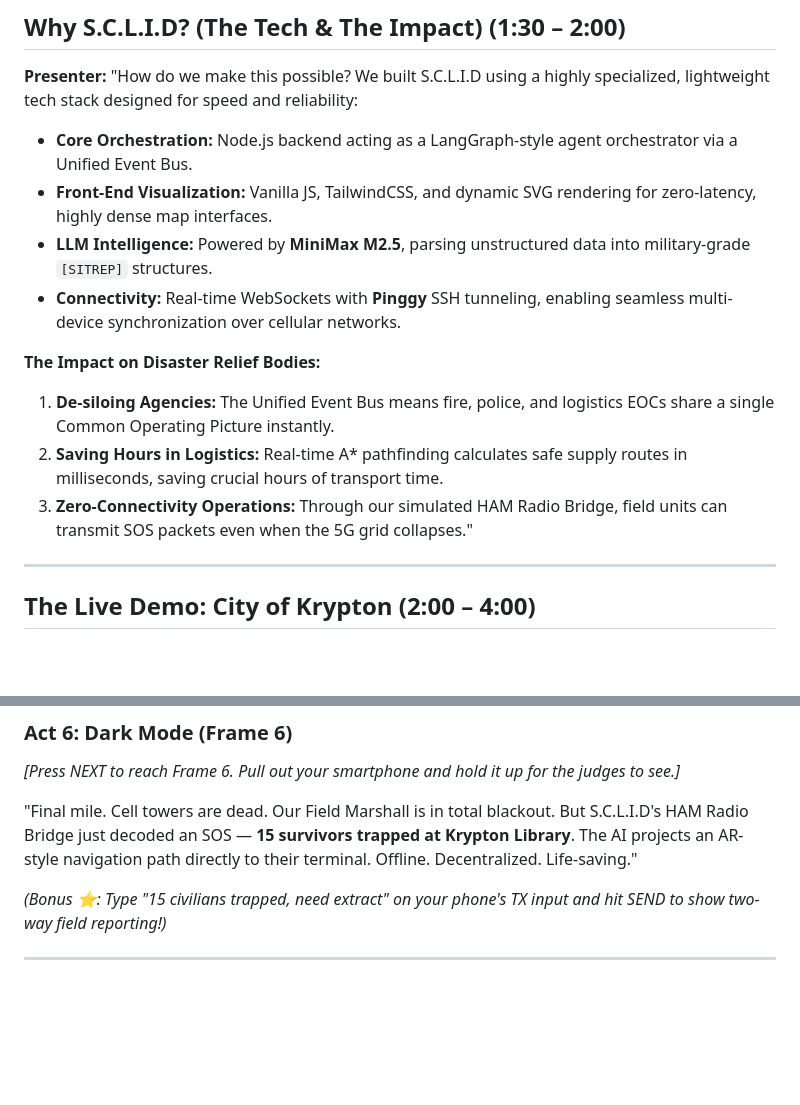
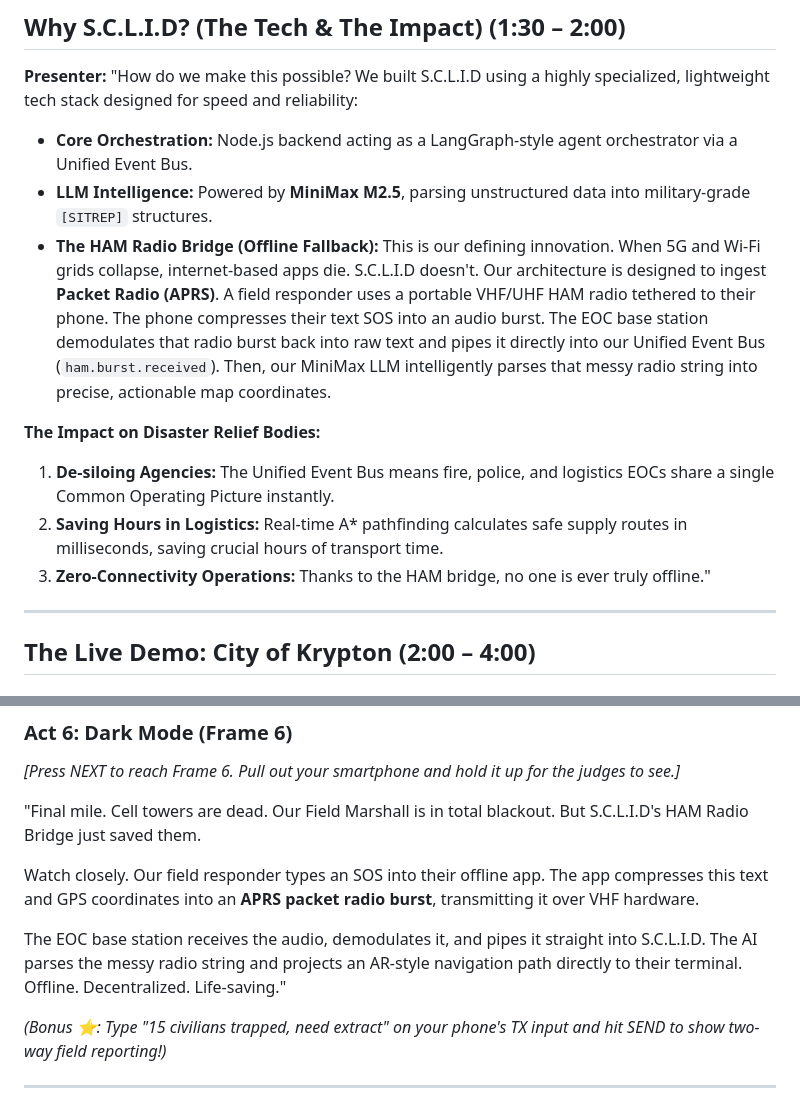
Before and after one commit to Syed-Abdullah-Abrar/NEXORA-SCLID-AI, a Markdown page: PITCH.md, 2 parts joined by grey strips. Rendered like a GitHub page; blank space fills up the shorter version.

Commit message:
setting up project in official repository of nexora

```diff
--- a/PITCH.md
+++ b/PITCH.md
@@ -41,14 +41,13 @@ To create a "wow" moment, you will use your actual smartphone as the Field Marsh
 
 **Presenter:** "How do we make this possible? We built S.C.L.I.D using a highly specialized, lightweight tech stack designed for speed and reliability:
 - **Core Orchestration:** Node.js backend acting as a LangGraph-style agent orchestrator via a Unified Event Bus.
-- **Front-End Visualization:** Vanilla JS, TailwindCSS, and dynamic SVG rendering for zero-latency, highly dense map interfaces.
 - **LLM Intelligence:** Powered by **MiniMax M2.5**, parsing unstructured data into military-grade `[SITREP]` structures.
-- **Connectivity:** Real-time WebSockets with **Pinggy** SSH tunneling, enabling seamless multi-device synchronization over cellular networks.
+- **The HAM Radio Bridge (Offline Fallback):** This is our defining innovation. When 5G and Wi-Fi grids collapse, internet-based apps die. S.C.L.I.D doesn't. Our architecture is designed to ingest **Packet Radio (APRS)**. A field responder uses a portable VHF/UHF HAM radio tethered to their phone. The phone compresses their text SOS into an audio burst. The EOC base station demodulates that radio burst back into raw text and pipes it directly into our Unified Event Bus (`ham.burst.received`). Then, our MiniMax LLM intelligently parses that messy radio string into precise, actionable map coordinates.
 
 **The Impact on Disaster Relief Bodies:**
 1. **De-siloing Agencies:** The Unified Event Bus means fire, police, and logistics EOCs share a single Common Operating Picture instantly.
 2. **Saving Hours in Logistics:** Real-time A* pathfinding calculates safe supply routes in milliseconds, saving crucial hours of transport time.
-3. **Zero-Connectivity Operations:** Through our simulated HAM Radio Bridge, field units can transmit SOS packets even when the 5G grid collapses."
+3. **Zero-Connectivity Operations:** Thanks to the HAM bridge, no one is ever truly offline."
 
 ---
 
@@ -94,7 +93,11 @@ To create a "wow" moment, you will use your actual smartphone as the Field Marsh
 ### Act 6: Dark Mode (Frame 6)
 *[Press NEXT to reach Frame 6. Pull out your smartphone and hold it up for the judges to see.]*
 
-"Final mile. Cell towers are dead. Our Field Marshall is in total blackout. But S.C.L.I.D's HAM Radio Bridge just decoded an SOS — **15 survivors trapped at Krypton Library**. The AI projects an AR-style navigation path directly to their terminal. Offline. Decentralized. Life-saving."
+"Final mile. Cell towers are dead. Our Field Marshall is in total blackout. But S.C.L.I.D's HAM Radio Bridge just saved them.
+
+Watch closely. Our field responder types an SOS into their offline app. The app compresses this text and GPS coordinates into an **APRS packet radio burst**, transmitting it over VHF hardware.
+
+The EOC base station receives the audio, demodulates it, and pipes it straight into S.C.L.I.D. The AI parses the messy radio string and projects an AR-style navigation path directly to their terminal. Offline. Decentralized. Life-saving."
 
 *(Bonus ⭐: Type "15 civilians trapped, need extract" on your phone's TX input and hit SEND to show two-way field reporting!)*
 
```
